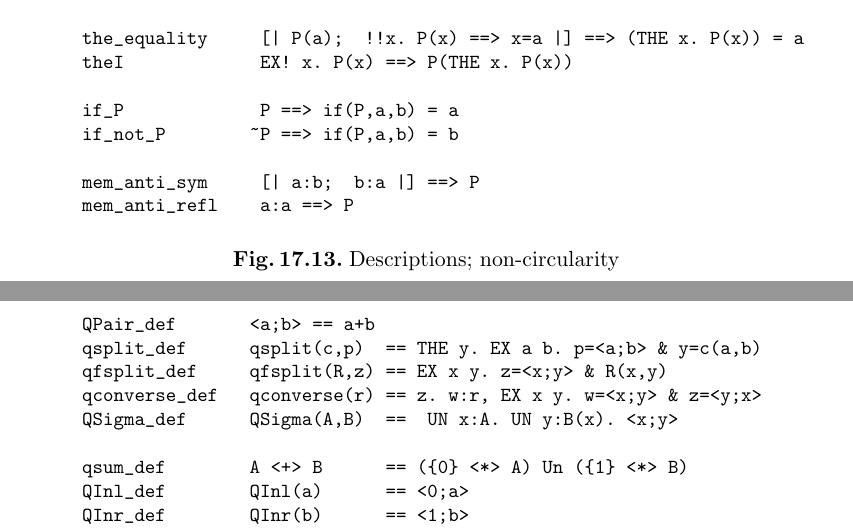
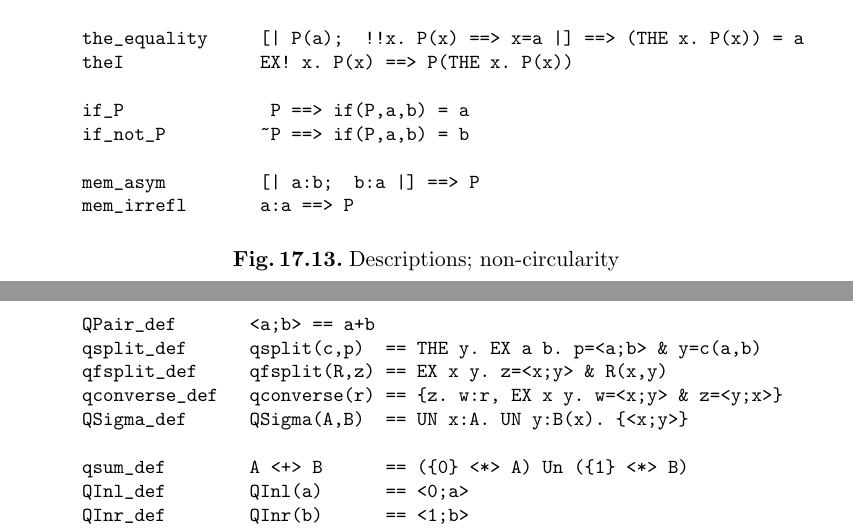
Before and after one commit to Josh-Tilles/isabelle, a LaTeX thesis (doc-src/springer.tex, which reads doc-src/Logics/ZF.tex): two parts of pages 227 and 234 of 288, joined at a grey line, cut so that both start at the same text. Compiled offline with pdfLaTeX; a LaTeX package or settings file that is missing is left out.

Commit message:
minor edits

```diff
--- a/doc-src/Logics/ZF.tex
+++ b/doc-src/Logics/ZF.tex
@@ -658,11 +658,11 @@ similar premises.
 \tdx{the_equality}     [| P(a);  !!x. P(x) ==> x=a |] ==> (THE x. P(x)) = a
 \tdx{theI}             EX! x. P(x) ==> P(THE x. P(x))
 
-\tdx{if_P}             P ==> if(P,a,b) = a
-\tdx{if_not_P}        ~P ==> if(P,a,b) = b
-
-\tdx{mem_anti_sym}     [| a:b;  b:a |] ==> P
-\tdx{mem_anti_refl}    a:a ==> P
+\tdx{if_P}              P ==> if(P,a,b) = a
+\tdx{if_not_P}         ~P ==> if(P,a,b) = b
+
+\tdx{mem_asym}         [| a:b;  b:a |] ==> P
+\tdx{mem_irrefl}       a:a ==> P
 \end{ttbox}
 \caption{Descriptions; non-circularity} \label{zf-the}
 \end{figure}
@@ -1056,8 +1056,8 @@ mutual recursion~\cite{paulson-set-II}.
 \tdx{QPair_def}       <a;b> == a+b
 \tdx{qsplit_def}      qsplit(c,p)  == THE y. EX a b. p=<a;b> & y=c(a,b)
 \tdx{qfsplit_def}     qfsplit(R,z) == EX x y. z=<x;y> & R(x,y)
-\tdx{qconverse_def}   qconverse(r) == {z. w:r, EX x y. w=<x;y> & z=<y;x>}
-\tdx{QSigma_def}      QSigma(A,B)  ==  UN x:A. UN y:B(x). {<x;y>}
+\tdx{qconverse_def}   qconverse(r) == \{z. w:r, EX x y. w=<x;y> & z=<y;x>\}
+\tdx{QSigma_def}      QSigma(A,B)  == UN x:A. UN y:B(x). \{<x;y>\}
 
 \tdx{qsum_def}        A <+> B      == (\{0\} <*> A) Un (\{1\} <*> B)
 \tdx{QInl_def}        QInl(a)      == <0;a>
```
Also changed, not shown: doc-src/Logics/ZF.tex (6 more changed lines).
